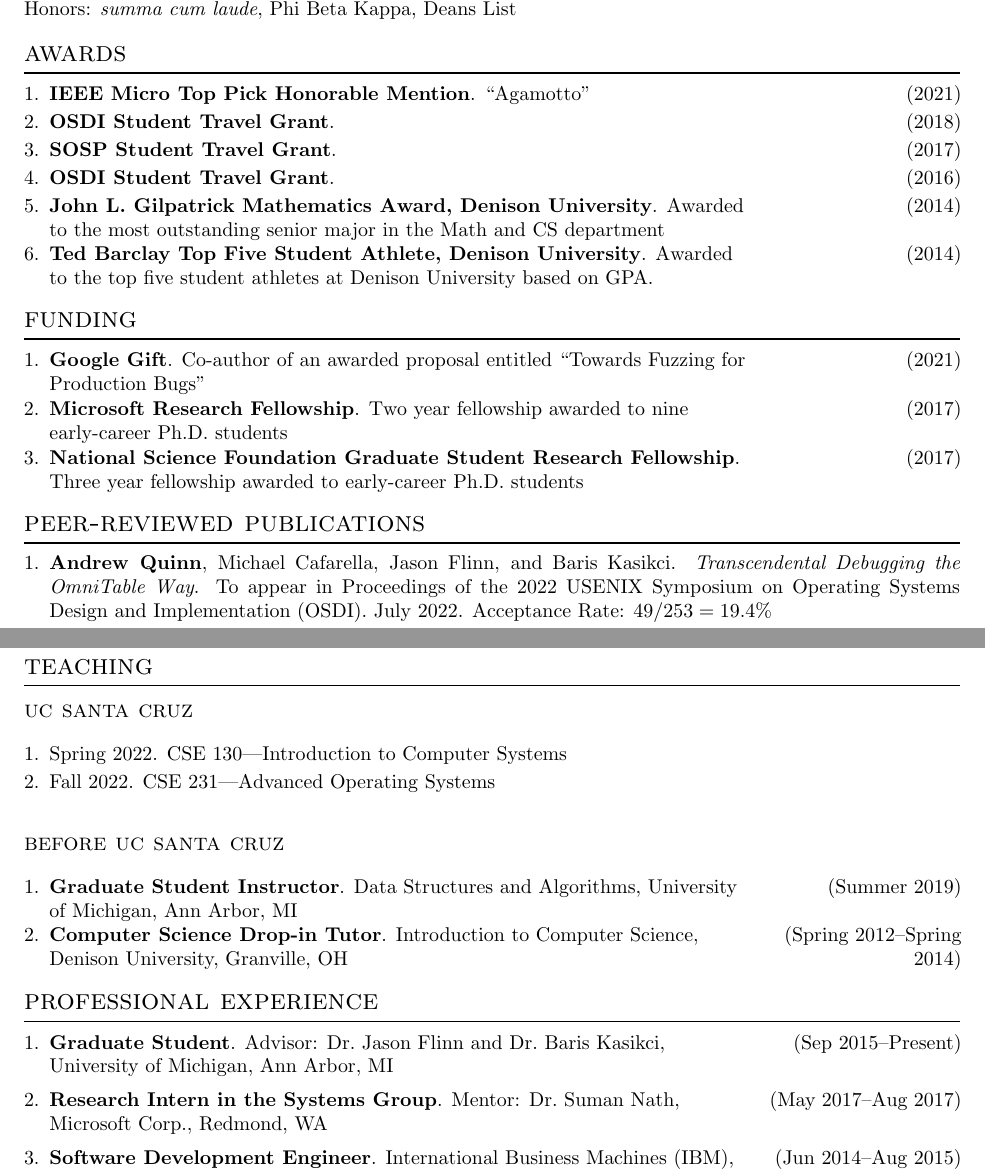
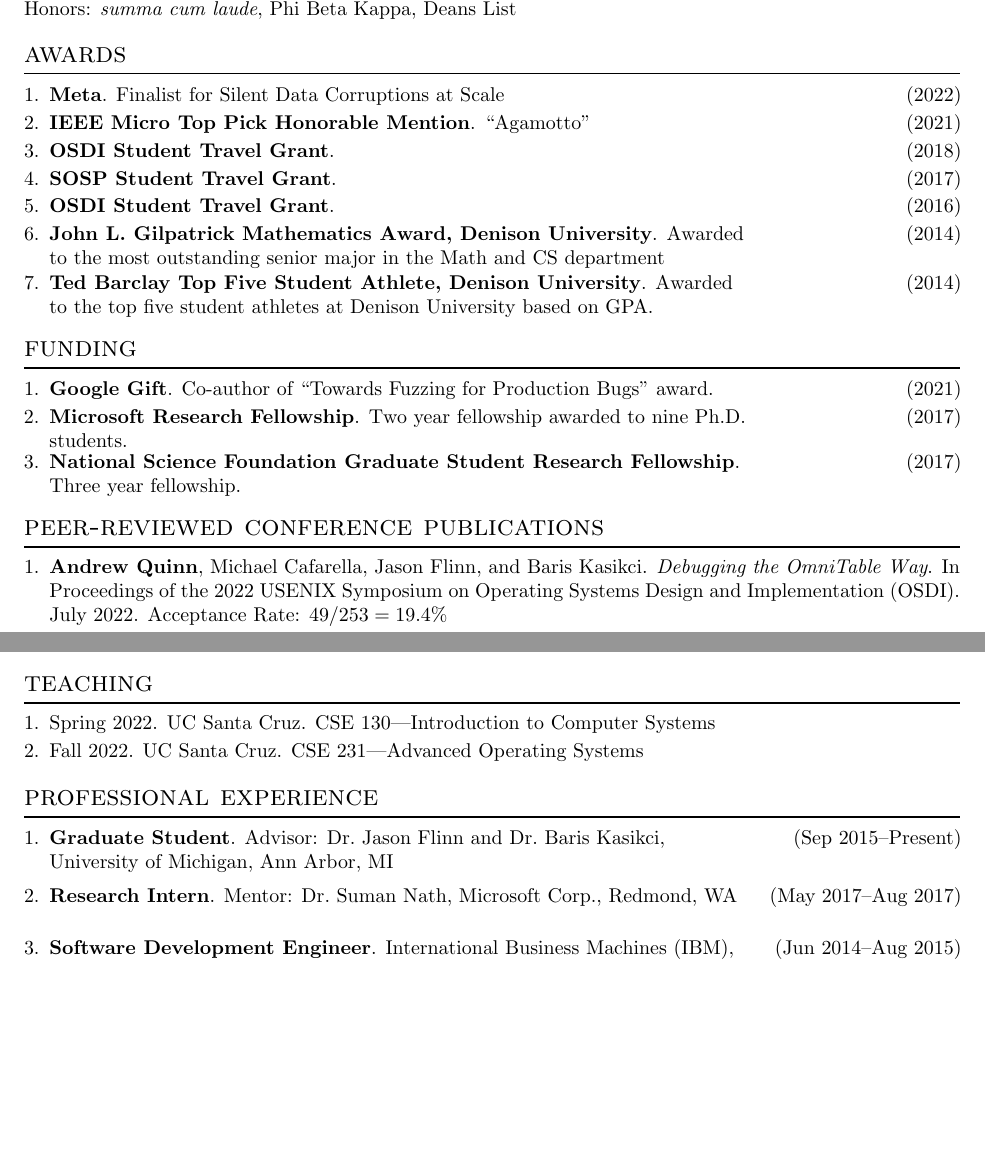
Before and after one commit to arquinn/CV, a LaTeX CV (CV.tex): two parts of pages 1 and 3 of 3, joined at a grey line, cut so that both start at the same text, the shorter picture padded with empty space. Compiled offline with pdfLaTeX.

Commit message:
updated cv

```diff
--- a/CV.tex
+++ b/CV.tex
@@ -119,6 +119,7 @@ engineering, and computer architecture.
 %***************************************************************************************************%
 \section{Awards}
 \begin{smenumerate}
+\item \trio{Meta}{Finalist for Silent Data Corruptions at Scale}{(2022)}
 \item \trio{IEEE Micro Top Pick Honorable Mention}{``Agamotto''}{(2021)}
 \item \trio{OSDI Student Travel Grant}{}{(2018)}
 \item \trio{SOSP Student Travel Grant}{}{(2017)}
@@ -131,24 +132,22 @@ engineering, and computer architecture.
 
 \section{Funding}
 \begin{smenumerate}
-\item \trio{Google Gift}{Co-author of an awarded proposal entitled
-  ``Towards Fuzzing for Production Bugs''}{(2021)}
+\item \trio{Google Gift}{Co-author of ``Towards Fuzzing for Production Bugs'' award.}{(2021)}
 \item \trio{Microsoft Research Fellowship}{Two year fellowship awarded to
-  nine early-career Ph.D. students}{(2017)}
+  nine Ph.D. students.}{(2017)}
 \item \trio{National Science Foundation Graduate Student Research
-  Fellowship}{Three year fellowship awarded to early-career
-  Ph.D. students}{(2017)}
+  Fellowship}{Three year fellowship.}{(2017)}
 \end{smenumerate}
 %**************************************************************************************************
 % Publications
 %***************************************************************************************************
-\section{Peer-reviewed Publications}
+\section{Peer-reviewed Conference Publications}
 \begin{smenumerate}
 \item \paper{\textbf{Andrew Quinn}, Michael Cafarella, Jason Flinn,
-  and Baris Kasikci}{\emph{Transcendental Debugging the OmniTable
-  Way}.  To appear in Proceedings of the 2022 USENIX Symposium on
-  Operating Systems Design and Implementation (OSDI).  July
-  2022.}{Acceptance Rate: $49/253=19.4\%$}
+  and Baris Kasikci}{\emph{Debugging the OmniTable Way}.  In
+  Proceedings of the 2022 USENIX Symposium on Operating Systems Design
+  and Implementation (OSDI).  July 2022.}{Acceptance Rate:
+  $49/253=19.4\%$}
 
 \item \paper{Jiacheng Ma, Gefei Zuo, Kevin Loughlin, Haoyang Zhang,
   \textbf{Andrew Quinn}, and Baris Kasikci}{\emph{Debugging in the
@@ -248,21 +264,11 @@ engineering, and computer architecture.
 %***************************************************************************************************
 
 \section{Teaching}
-\subsection{UC Santa Cruz}
 \begin{smenumerate}
-  \item Spring 2022. CSE 130---Introduction to Computer Systems
-  \item Fall 2022. CSE 231---Advanced Operating Systems
+  \item Spring 2022. UC Santa Cruz. CSE 130---Introduction to Computer Systems
+  \item Fall 2022. UC Santa Cruz. CSE 231---Advanced Operating Systems
 
 \end{smenumerate}
-
-\subsection{Before UC Santa Cruz}
-\begin{smenumerate}
-\item\trio{Graduate Student Instructor}{Data Structures and Algorithms,
-  University of Michigan, Ann Arbor, MI}{(Summer 2019)}
-\item\trio{Computer Science Drop-in Tutor}{Introduction to Computer Science,
-  Denison University, Granville, OH}{(Spring 2012--Spring 2014)}
-\end{smenumerate}
-
 
 %**************************************************************************************************
 % Experience
@@ -272,8 +278,8 @@ engineering, and computer architecture.
 \item\trio{Graduate Student}{Advisor: Dr.\ Jason Flinn and Dr.\ Baris Kasikci,
   University of Michigan, Ann Arbor, MI}{(Sep 2015--Present)}
 
-\item\trio{Research Intern in the Systems Group}{Mentor: Dr.\ Suman Nath,
-  Microsoft Corp., Redmond, WA}{(May 2017--Aug 2017)}
+\item\trio{Research Intern}{Mentor: Dr.\ Suman Nath, Microsoft Corp.,
+  Redmond, WA}{(May 2017--Aug 2017)}
 
 \item\trio{Software Development Engineer}{International Business Machines (IBM),
   Dublin, OH}{(Jun 2014--Aug 2015)}
```
Also changed, not shown: CV.pdf (deleted), Makefile, CV.tex (61 more changed lines).
